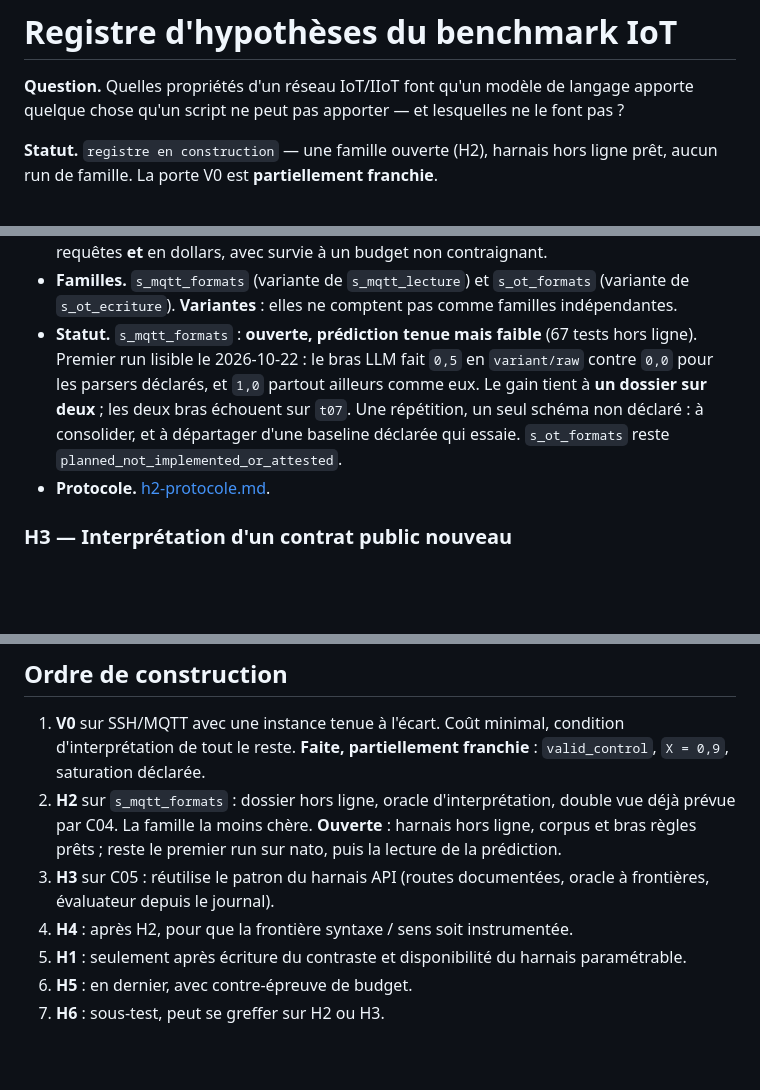
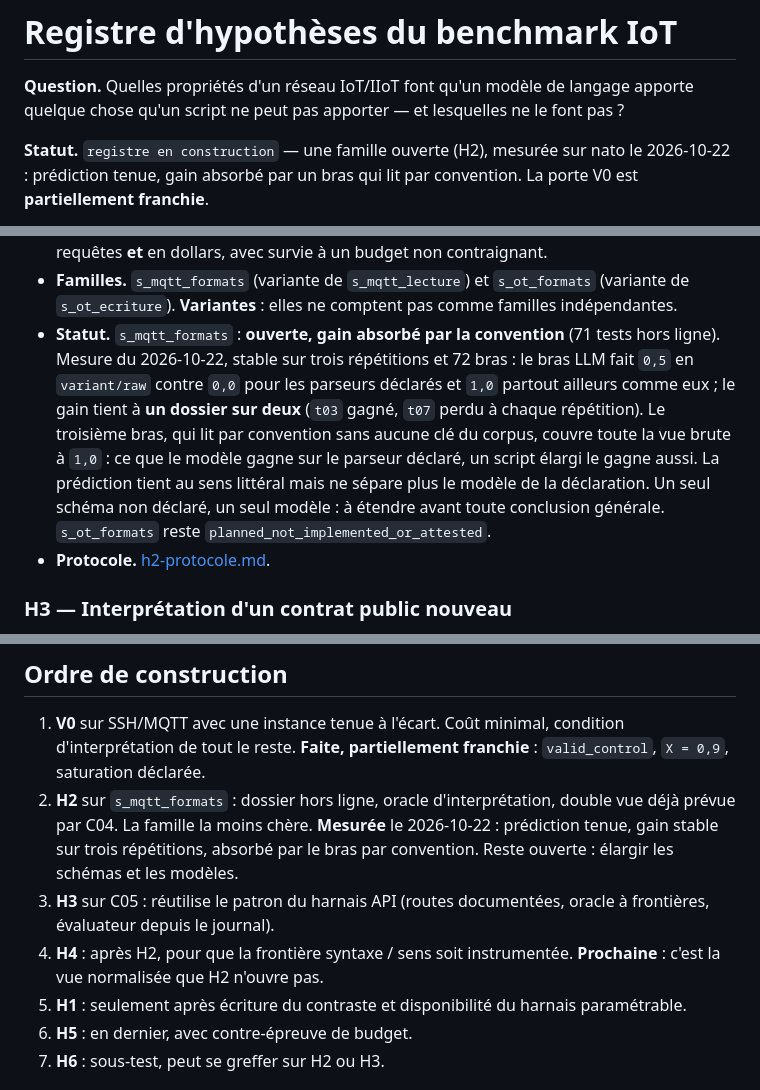
Before and after one commit to Tanguyvans/LANCE, a Markdown page: research/2026-10-21-hypotheses-benchmark/README.md, 3 parts joined by grey strips. Rendered like a GitHub page; blank space fills up the shorter version.

```diff
--- a/research/2026-10-21-hypotheses-benchmark/README.md
+++ b/research/2026-10-21-hypotheses-benchmark/README.md
@@ -4,8 +4,8 @@
 langage apporte quelque chose qu'un script ne peut pas apporter — et lesquelles
 ne le font pas ?
 
-**Statut.** `registre en construction` — une famille ouverte (H2), harnais
-hors ligne prêt, aucun run de famille. La porte V0 est **partiellement
-franchie**.
+**Statut.** `registre en construction` — une famille ouverte (H2), mesurée sur
+nato le 2026-10-22 : prédiction tenue, gain absorbé par un bras qui lit par
+convention. La porte V0 est **partiellement franchie**.
 
 **Dates.** Étude ouverte et classée le 2026-10-21 (Europe/Brussels, UTC+02:00).
@@ -125,13 +125,16 @@ comme hypothèse de supériorité.
 - **Familles.** `s_mqtt_formats` (variante de `s_mqtt_lecture`) et
   `s_ot_formats` (variante de `s_ot_ecriture`). **Variantes** : elles ne
   comptent pas comme familles indépendantes.
-- **Statut.** `s_mqtt_formats` : **ouverte, prédiction tenue mais faible**
-  (67 tests hors ligne). Premier run lisible le 2026-10-22 : le bras LLM fait
-  `0,5` en `variant/raw` contre `0,0` pour les parsers déclarés, et `1,0`
-  partout ailleurs comme eux. Le gain tient à **un dossier sur deux** ; les deux
-  bras échouent sur `t07`. Une répétition, un seul schéma non déclaré : à
-  consolider, et à départager d'une baseline déclarée qui essaie.
-  `s_ot_formats` reste
+- **Statut.** `s_mqtt_formats` : **ouverte, gain absorbé par la convention**
+  (71 tests hors ligne). Mesure du 2026-10-22, stable sur trois répétitions et
+  72 bras : le bras LLM fait `0,5` en `variant/raw` contre `0,0` pour les
+  parseurs déclarés et `1,0` partout ailleurs comme eux ; le gain tient à **un
+  dossier sur deux** (`t03` gagné, `t07` perdu à chaque répétition). Le troisième
+  bras, qui lit par convention sans aucune clé du corpus, couvre toute la vue
+  brute à `1,0` : ce que le modèle gagne sur le parseur déclaré, un script élargi
+  le gagne aussi. La prédiction tient au sens littéral mais ne sépare plus le
+  modèle de la déclaration. Un seul schéma non déclaré, un seul modèle : à
+  étendre avant toute conclusion générale. `s_ot_formats` reste
   `planned_not_implemented_or_attested`.
 - **Protocole.** [h2-protocole.md](h2-protocole.md).
 
@@ -259,12 +262,13 @@ indépendantes : `statistical_independence: not_established` partout.
    d'interprétation de tout le reste. **Faite, partiellement franchie** :
    `valid_control`, `X = 0,9`, saturation déclarée.
 2. **H2** sur `s_mqtt_formats` : dossier hors ligne, oracle d'interprétation,
-   double vue déjà prévue par C04. La famille la moins chère. **Ouverte** :
-   harnais hors ligne, corpus et bras règles prêts ; reste le premier run sur
-   nato, puis la lecture de la prédiction.
+   double vue déjà prévue par C04. La famille la moins chère. **Mesurée** le
+   2026-10-22 : prédiction tenue, gain stable sur trois répétitions, absorbé par
+   le bras par convention. Reste ouverte : élargir les schémas et les modèles.
 3. **H3** sur C05 : réutilise le patron du harnais API (routes documentées,
    oracle à frontières, évaluateur depuis le journal).
 4. **H4** : après H2, pour que la frontière syntaxe / sens soit instrumentée.
+   **Prochaine** : c'est la vue normalisée que H2 n'ouvre pas.
 5. **H1** : seulement après écriture du contraste et disponibilité du harnais
    paramétrable.
 6. **H5** : en dernier, avec contre-épreuve de budget.
```
Also changed, not shown: other parts of research/2026-10-21-hypotheses-benchmark/README.md (+2 -2 lines), research/2026-10-21-hypotheses-benchmark/h2-protocole.md (+66 -15 lines).
